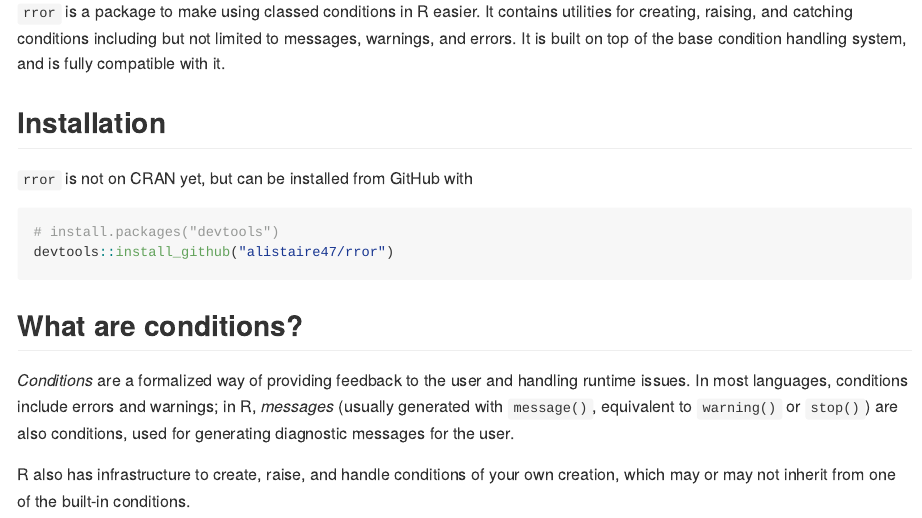
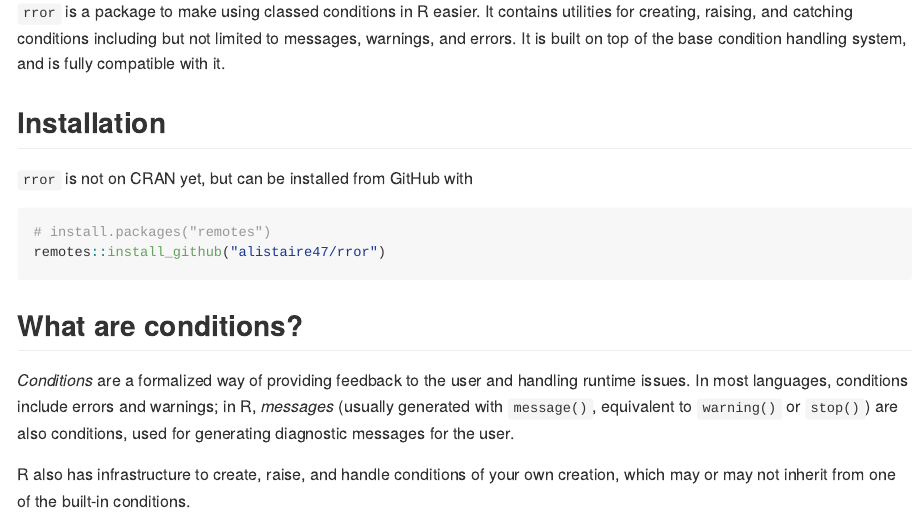
Before and after one commit to alistaire47/rror, an R Markdown document (README.Rmd): the page in a window 1100 px wide, from 110 px down. The pictures show the output file README.md that the author committed with the source, drawn offline in the style of GitHub; badge pictures from the web are left out.

Commit message:
odds and ends

````diff
--- a/README.Rmd
+++ b/README.Rmd
@@ -30,8 +30,8 @@ condition handling system, and is fully compatible with it.
 `rror` is not on CRAN yet, but can be installed from GitHub with
 
 ``` r
-# install.packages("devtools")
-devtools::install_github("alistaire47/rror")
+# install.packages("remotes")
+remotes::install_github("alistaire47/rror")
 ```
 
 ## What are conditions?
--- /dev/null
+++ b/_pkgdown.yml
@@ -0,0 +1,4 @@
+url: https://alistaire47.github.io/rror/
+authors:
+  Edward Visel:
+    href: https://alistaire.rbind.io/
````
Also changed, not shown: README.md, docs/pkgdown.yml (added), 19 other files.
